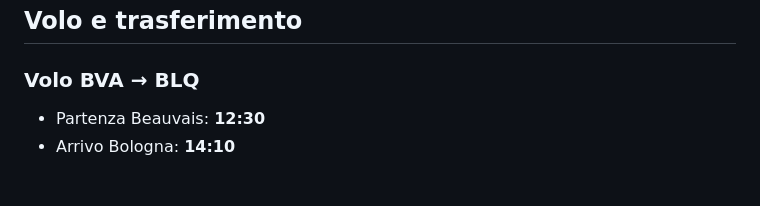
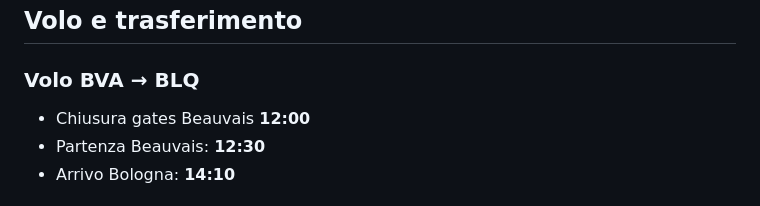
Before and after one commit to bleo181-dev/parigi-2026-itinerario, a Markdown page: Itinerario Parigi 2026.md, the part around the change. Rendered like a GitHub page.

Commit message:
Update flight details for BVA to BLQ

```diff
--- a/Itinerario Parigi 2026.md
+++ b/Itinerario Parigi 2026.md
@@ -458,6 +458,7 @@ Accesso: 1 avenue du Colonel Henri Rol-Tanguy, 75014 Paris — https://maps.app.
 ## Volo e trasferimento
 
 ### Volo BVA → BLQ
+- Chiusura gates Beauvais **12:00**
 - Partenza Beauvais: **12:30**
 - Arrivo Bologna: **14:10**
 
```
